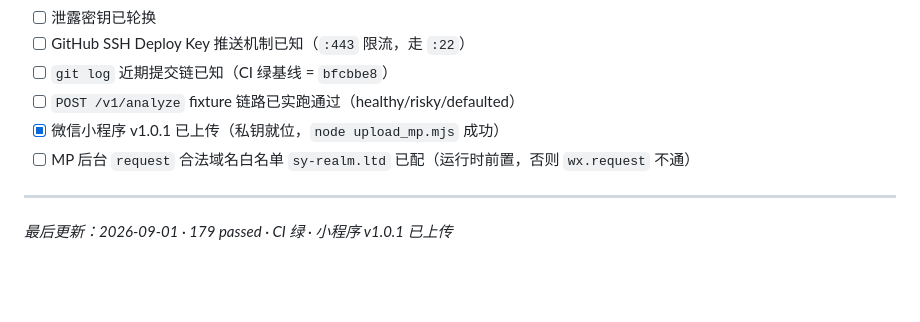
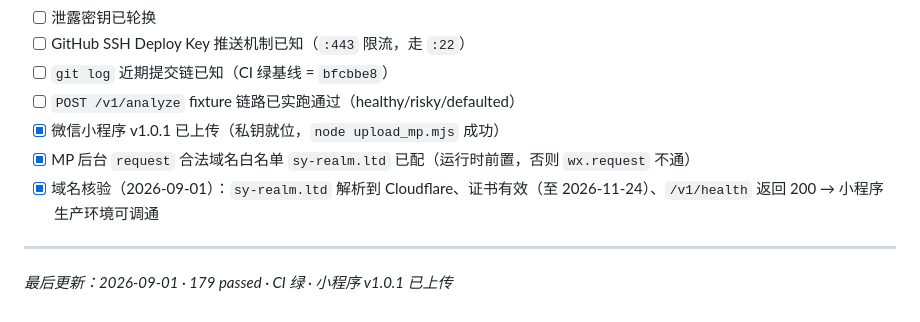
Before and after one commit to MiLab-Bit/BizAtlas, a Markdown page: HANDOVER.md, the part around the change. Rendered like a GitHub page; blank space fills up the shorter version.

Commit message:
docs(handover): 勾选小程序域名白名单 + 补域名核验记录（DNS/证书/health 全绿）

```diff
--- a/HANDOVER.md
+++ b/HANDOVER.md
@@ -162,7 +162,8 @@ git checkout -- <file>    # 丢弃单文件改动
 - [ ] `git log` 近期提交链已知（CI 绿基线 = `bfcbbe8`）
 - [ ] `POST /v1/analyze` fixture 链路已实跑通过（healthy/risky/defaulted）
 - [x] 微信小程序 v1.0.1 已上传（私钥就位，`node upload_mp.mjs` 成功）
-- [ ] MP 后台 `request` 合法域名白名单 `sy-realm.ltd` 已配（运行时前置，否则 `wx.request` 不通）
+- [x] MP 后台 `request` 合法域名白名单 `sy-realm.ltd` 已配（运行时前置，否则 `wx.request` 不通）
+- [x] 域名核验（2026-09-01）：`sy-realm.ltd` 解析到 Cloudflare、证书有效（至 2026-11-24）、`/v1/health` 返回 200 → 小程序生产环境可调通
 
 ---
 
```
